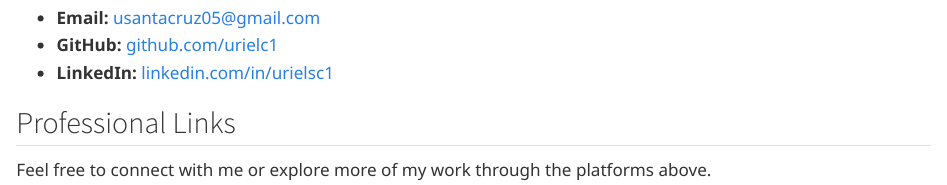
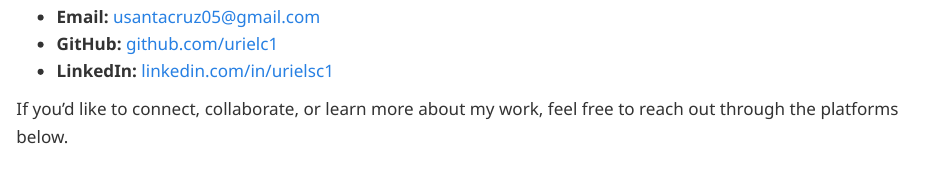
Before and after one commit to urielc1/personal_website, a Quarto document (resume.qmd): the page in a window 1100 px wide, from 260 px down before the commit and from 880 px down after it, so that both start at the same text. Rendered offline with R 4.5, knitr and Pandoc in place of Quarto, with nearby package versions.

Commit message:
resume update

```diff
--- a/resume.qmd
+++ b/resume.qmd
@@ -14,6 +18,4 @@
 -   **GitHub:** [github.com/urielc1](https://github.com/urielc1)
 -   **LinkedIn:** [linkedin.com/in/urielsc1](https://www.linkedin.com/in/urielsc1)
 
-## Professional Links
-
-Feel free to connect with me or explore more of my work through the platforms above.
+If you’d like to connect, collaborate, or learn more about my work, feel free to reach out through the platforms below.
```
Also changed, not shown: docs/search.json, resume.qmd (4 more changed lines), 1 other file.
